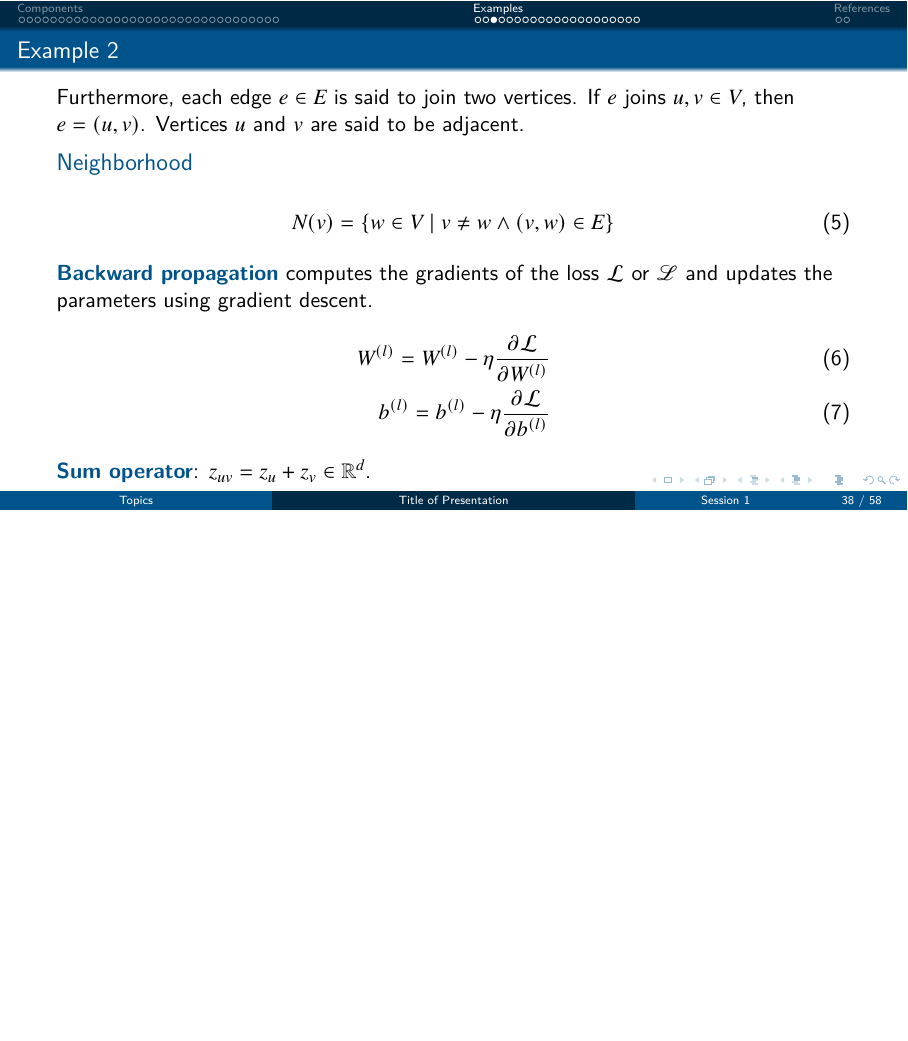
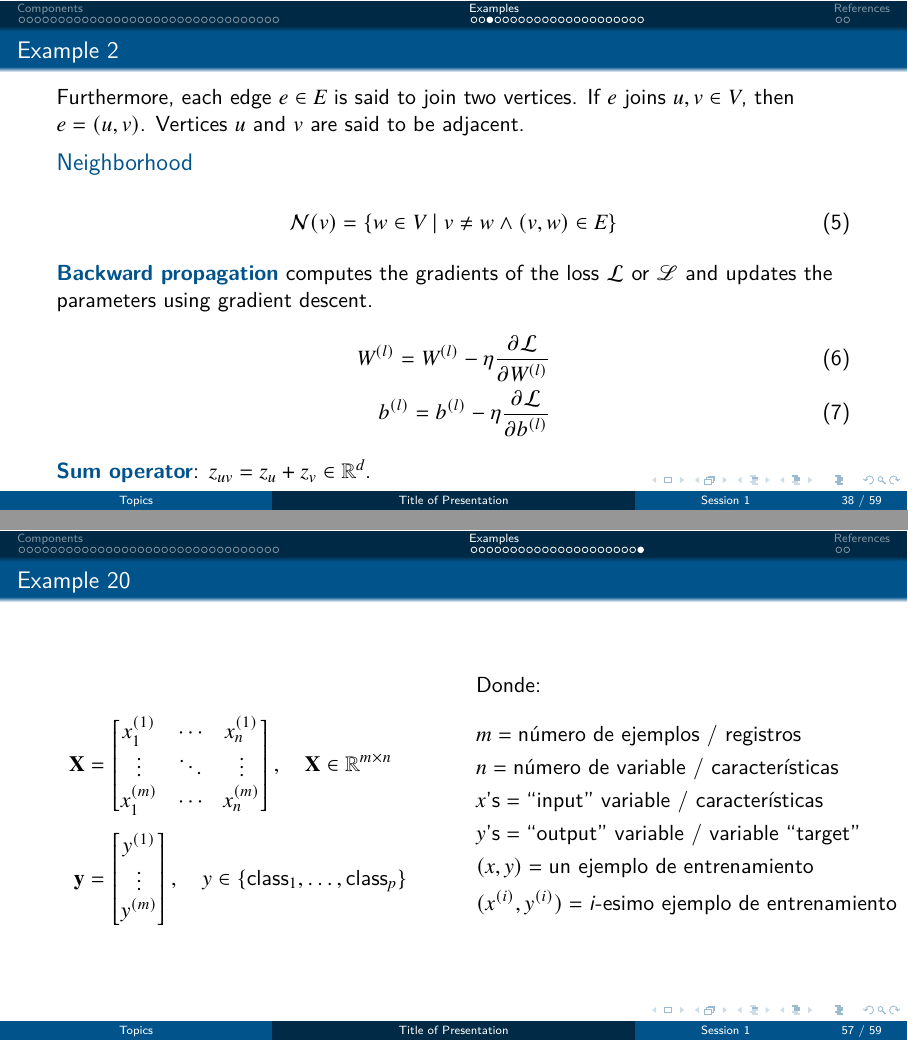
Before and after one commit to win7/Presentation_Template, LaTeX slides (slide.tex): page 39 of 59 before the commit and pages 39 and 58 of 60 after it, the two joined at a grey line, the shorter picture padded with empty space. The pictures show the PDF file slide.pdf that the author committed with the source.

Commit message:
new example

```diff
--- a/slide.tex
+++ b/slide.tex
@@ -1382,6 +1389,40 @@
         \end{note}
     \end{frame}
 
+    \begin{frame}{Example 20}
+        \begin{columns}[t] % Option "c" centers vertically, while "t" aligns to the top.
+            \begin{column}{0.6\textwidth}
+                \begin{align*}
+                    \mathbf{X} &= \begin{bmatrix}
+                        x^{(1)}_{1} & \cdots & x^{(1)}_{n} \\
+                        \vdots & \ddots & \vdots \\
+                        x^{(m)}_{1} & \cdots & x^{(m)}_{n}
+                    \end{bmatrix}, \quad \mathbf{X} \in \mathbb{R}^{m \times n} \\[5pt]
+                    \mathbf{y} &= \begin{bmatrix}
+                        y^{(1)} \\
+                        \vdots \\
+                        y^{(m)}
+                    \end{bmatrix}, \quad y \in \{\text{class}_1, \ldots, \text{class}_p\}
+                \end{align*}
+            \end{column}
+            \begin{column}{0.4\textwidth}
+                Donde:
+                \begin{flalign*}
+                    & m = \text{número de ejemplos / registros} & \\
+                    & n = \text{número de variable / características} & \\
+                    & x\text{'s} = \text{``input'' variable / características} & \\
+                    & y\text{'s} = \text{``output'' variable / variable ``target''} & \\
+                    & (x, y) = \text{un ejemplo de entrenamiento} & \\
+                    & (x^{(i)}, y^{(i)}) = \text{\textit{i}-esimo ejemplo de entrenamiento} &
+                \end{flalign*}
+            \end{column}
+        \end{columns}
+
+        \begin{note}
+            {Introduce your self}
+        \end{note}
+    \end{frame}
+
 \section*{References}
     \begin{frame}
         \begin{center}
```
Also changed, not shown: slide.pdf, slide.tex (13 more changed lines).
